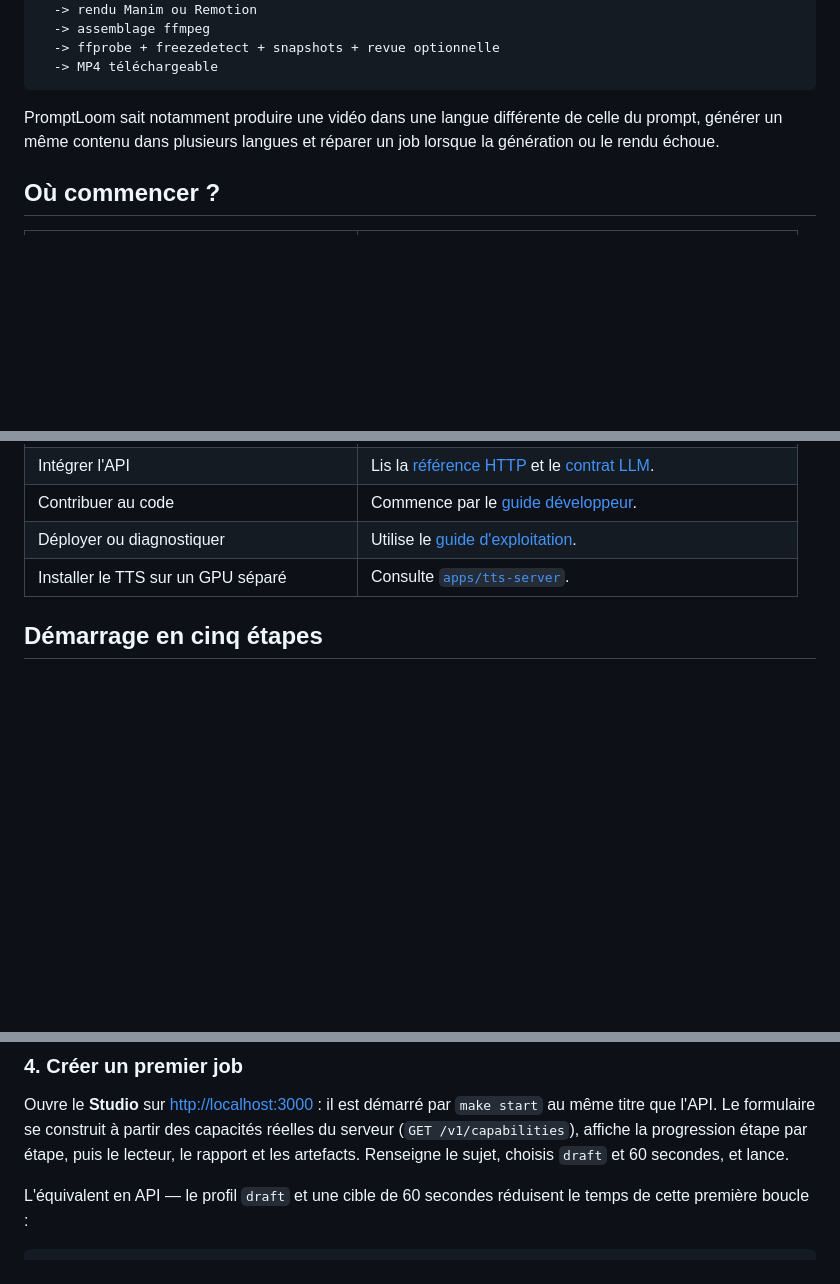
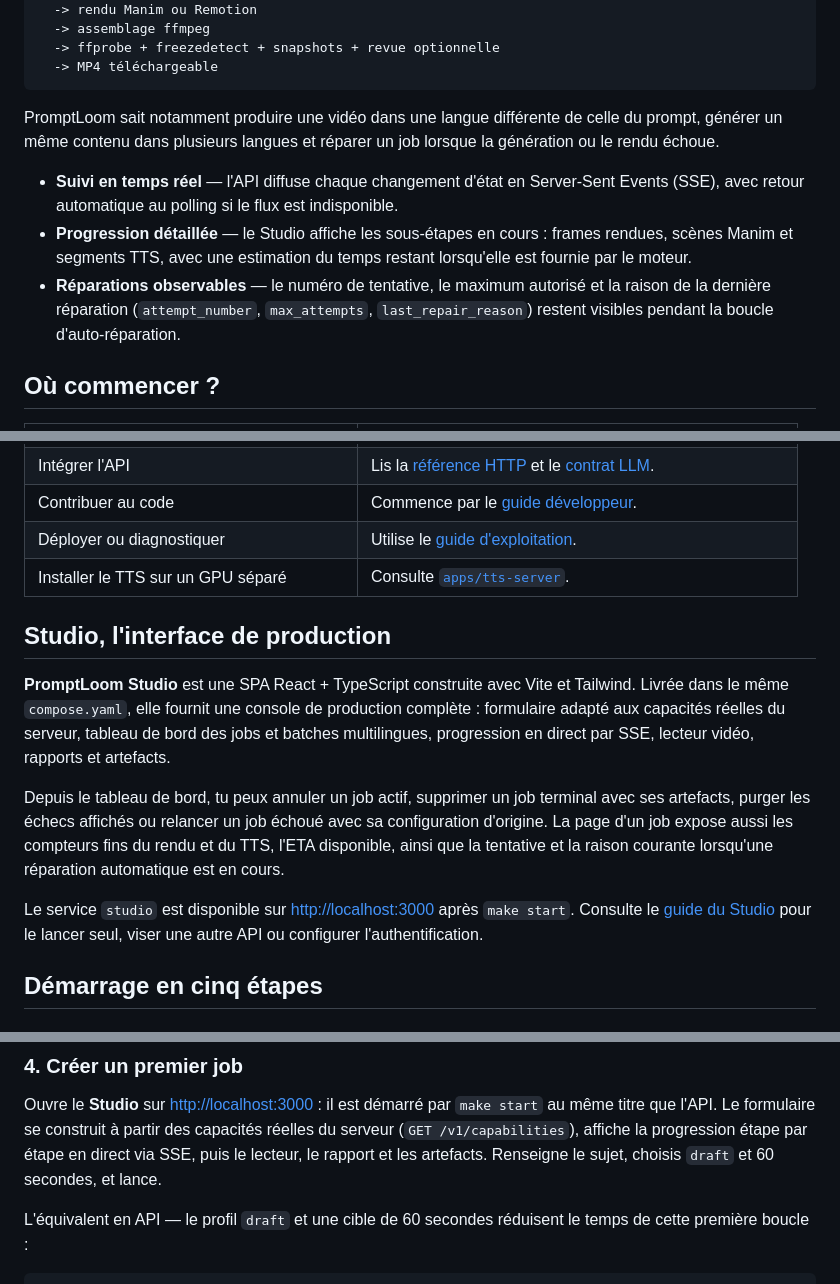
Before and after one commit to Tutanka01/PromptLoom, a Markdown page: readme.md, 3 parts joined by grey strips. Drawn GitHub-style; blank space fills up the shorter version.

Commit message:
docs: update README — SSE, substep progress, dashboard actions, repair-loop, Studio section

```diff
--- a/readme.md
+++ b/readme.md
@@ -43,6 +43,16 @@ PromptLoom sait notamment produire une vidéo dans une langue différente de
 celle du prompt, générer un même contenu dans plusieurs langues et réparer un
 job lorsque la génération ou le rendu échoue.
 
+- **Suivi en temps réel** — l'API diffuse chaque changement d'état en
+  Server-Sent Events (SSE), avec retour automatique au polling si le flux est
+  indisponible.
+- **Progression détaillée** — le Studio affiche les sous-étapes en cours :
+  frames rendues, scènes Manim et segments TTS, avec une estimation du temps
+  restant lorsqu'elle est fournie par le moteur.
+- **Réparations observables** — le numéro de tentative, le maximum autorisé et
+  la raison de la dernière réparation (`attempt_number`, `max_attempts`,
+  `last_repair_reason`) restent visibles pendant la boucle d'auto-réparation.
+
 ## Où commencer ?
 
 | Ton objectif | Parcours recommandé |
@@ -54,6 +64,24 @@ job lorsque la génération ou le rendu échoue.
 | Contribuer au code | Commence par le [guide développeur](apps/video-api/docs/developer-guide.md). |
 | Déployer ou diagnostiquer | Utilise le [guide d'exploitation](apps/video-api/docs/operations.md). |
 | Installer le TTS sur un GPU séparé | Consulte [`apps/tts-server`](apps/tts-server/README.md). |
+
+## Studio, l'interface de production
+
+**PromptLoom Studio** est une SPA React + TypeScript construite avec Vite et
+Tailwind. Livrée dans le même `compose.yaml`, elle fournit une console de
+production complète : formulaire adapté aux capacités réelles du serveur,
+tableau de bord des jobs et batches multilingues, progression en direct par
+SSE, lecteur vidéo, rapports et artefacts.
+
+Depuis le tableau de bord, tu peux annuler un job actif, supprimer un job
+terminal avec ses artefacts, purger les échecs affichés ou relancer un job
+échoué avec sa configuration d'origine. La page d'un job expose aussi les
+compteurs fins du rendu et du TTS, l'ETA disponible, ainsi que la tentative et
+la raison courante lorsqu'une réparation automatique est en cours.
+
+Le service `studio` est disponible sur <http://localhost:3000> après
+`make start`. Consulte le [guide du Studio](apps/studio/README.md) pour le lancer
+seul, viser une autre API ou configurer l'authentification.
 
 ## Démarrage en cinq étapes
 
@@ -118,8 +146,8 @@ curl http://localhost:8080/healthz
 Ouvre le **Studio** sur <http://localhost:3000> : il est démarré par `make start`
 au même titre que l'API. Le formulaire se construit à partir des capacités
 réelles du serveur (`GET /v1/capabilities`), affiche la progression étape par
-étape, puis le lecteur, le rapport et les artefacts. Renseigne le sujet,
-choisis `draft` et 60 secondes, et lance.
+étape en direct via SSE, puis le lecteur, le rapport et les artefacts. Renseigne
+le sujet, choisis `draft` et 60 secondes, et lance.
 
 L'équivalent en API — le profil `draft` et une cible de 60 secondes réduisent le
 temps de cette première boucle :
```
Also changed, not shown: other parts of readme.md (+2 -2 lines).
